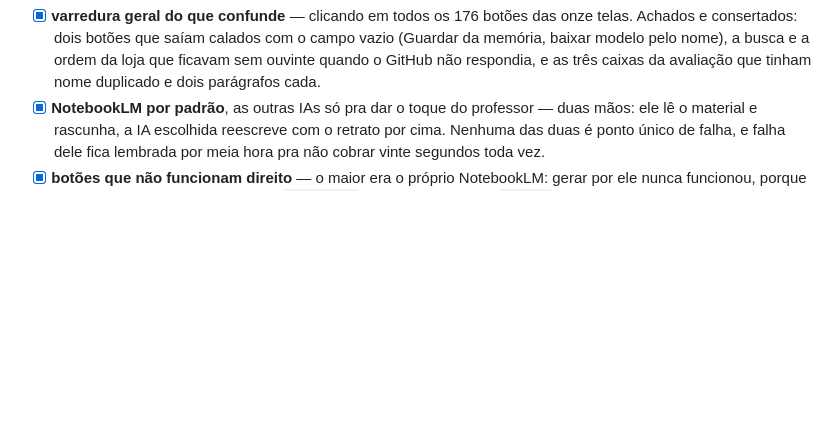
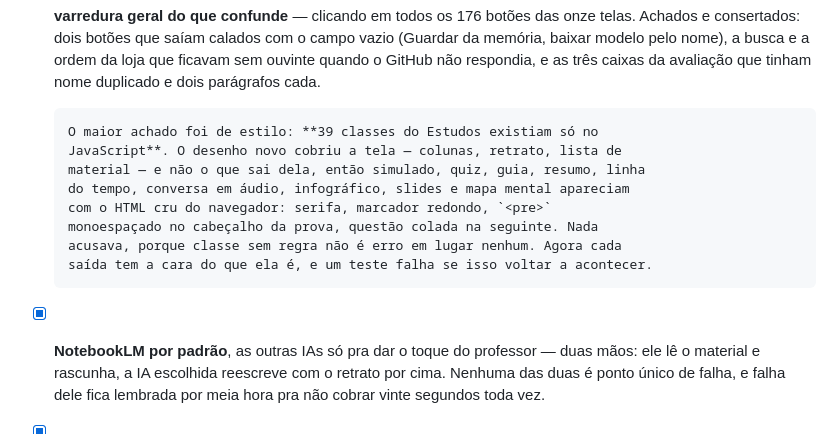
Before and after one commit to NspxMiguel/Nuvo, a Markdown page: PEDIDOS.md, the part around the change. Rendered like a GitHub page; blank space fills up the shorter version.

Commit message:
Record what the sweep found

```diff
--- a/PEDIDOS.md
+++ b/PEDIDOS.md
@@ -35,6 +35,15 @@ estiver entregue e conferido.
       campo vazio (Guardar da memória, baixar modelo pelo nome), a busca e a
       ordem da loja que ficavam sem ouvinte quando o GitHub não respondia, e as
       três caixas da avaliação que tinham nome duplicado e dois parágrafos cada.
+
+      O maior achado foi de estilo: **39 classes do Estudos existiam só no
+      JavaScript**. O desenho novo cobriu a tela — colunas, retrato, lista de
+      material — e não o que sai dela, então simulado, quiz, guia, resumo, linha
+      do tempo, conversa em áudio, infográfico, slides e mapa mental apareciam
+      com o HTML cru do navegador: serifa, marcador redondo, `<pre>`
+      monoespaçado no cabeçalho da prova, questão colada na seguinte. Nada
+      acusava, porque classe sem regra não é erro em lugar nenhum. Agora cada
+      saída tem a cara do que ela é, e um teste falha se isso voltar a acontecer.
 - [x] **NotebookLM por padrão**, as outras IAs só pra dar o toque do professor —
       duas mãos: ele lê o material e rascunha, a IA escolhida reescreve com o
       retrato por cima. Nenhuma das duas é ponto único de falha, e falha dele
```
